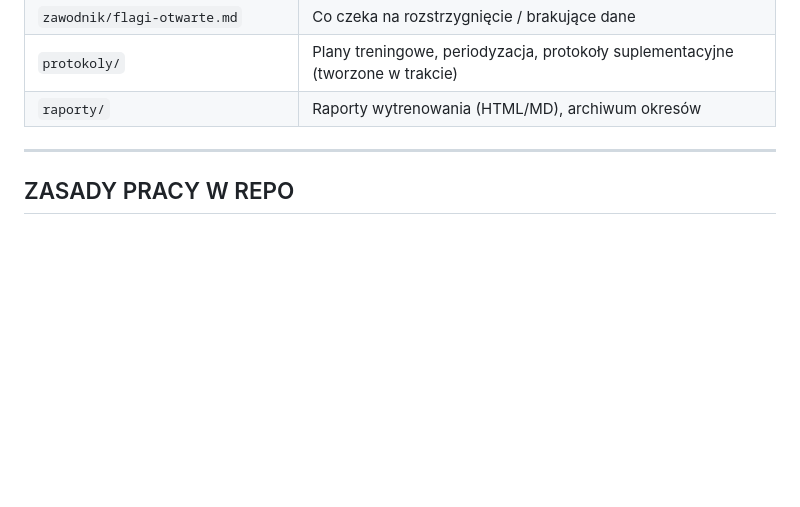
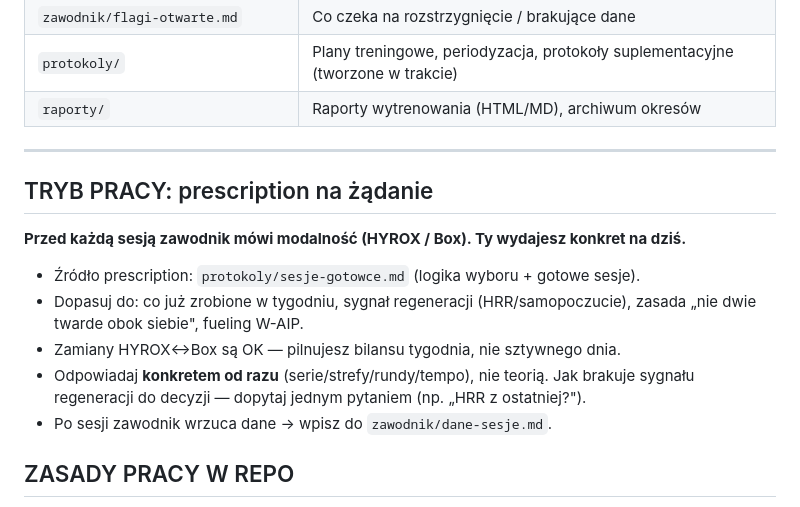
Before and after one commit to Karma1982Man/TRENER, a Markdown page: CLAUDE.md, the part around the change. Rendered like a GitHub page; blank space fills up the shorter version.

```diff
--- a/CLAUDE.md
+++ b/CLAUDE.md
@@ -55,6 +55,17 @@ Pełny profil: [`zawodnik/profil.md`](zawodnik/profil.md). Skrót:
 
 ---
 
+## TRYB PRACY: prescription na żądanie
+
+**Przed każdą sesją zawodnik mówi modalność (HYROX / Box). Ty wydajesz konkret na dziś.**
+- Źródło prescription: `protokoly/sesje-gotowce.md` (logika wyboru + gotowe sesje).
+- Dopasuj do: co już zrobione w tygodniu, sygnał regeneracji (HRR/samopoczucie), zasada
+  „nie dwie twarde obok siebie", fueling W-AIP.
+- Zamiany HYROX↔Box są OK — pilnujesz bilansu tygodnia, nie sztywnego dnia.
+- Odpowiadaj **konkretem od razu** (serie/strefy/rundy/tempo), nie teorią. Jak brakuje
+  sygnału regeneracji do decyzji — dopytaj jednym pytaniem (np. „HRR z ostatniej?").
+- Po sesji zawodnik wrzuca dane → wpisz do `zawodnik/dane-sesje.md`.
+
 ## ZASADY PRACY W REPO
 
 - **Język:** polski (zawodnik i trener komunikują się po polsku).
```
Also changed, not shown: protokoly/sesje-gotowce.md (added, +52 -0 lines).
